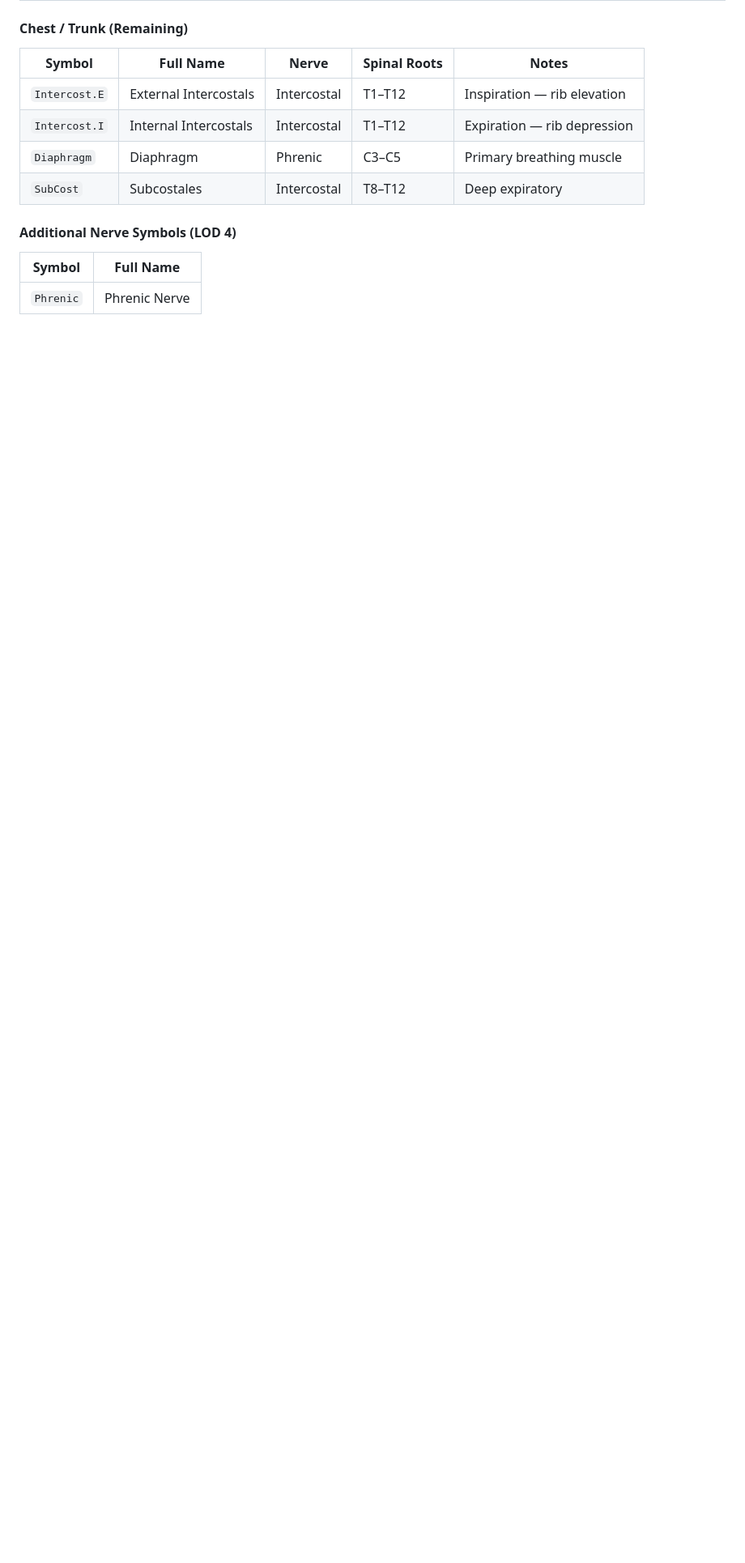
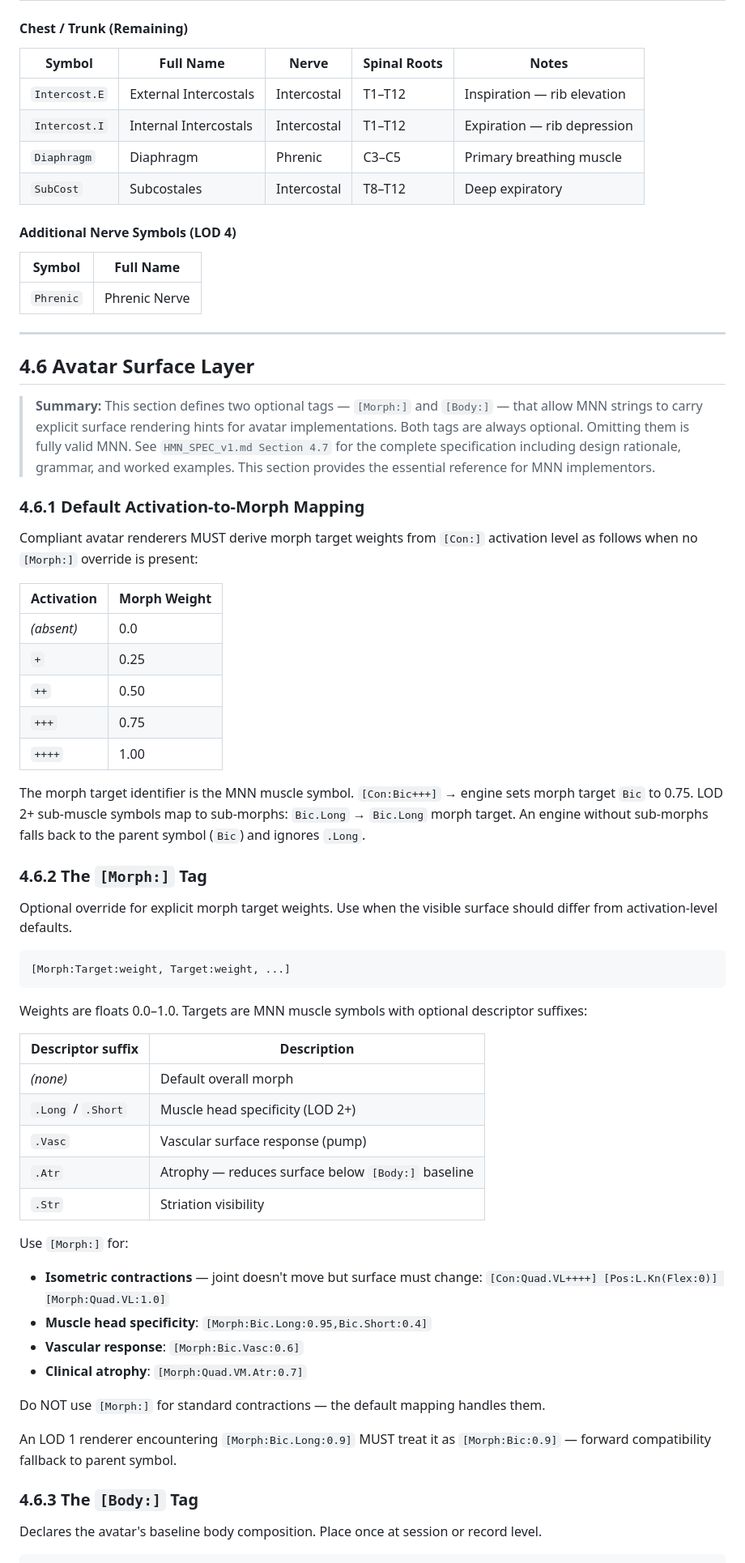
Before and after one commit to AIUNITES/bodspas-site, a Markdown page: MNN_SPEC_v1.md, the part around one of its changes. Shown at 81% size. Drawn GitHub-style; blank space fills up the shorter version.

````diff
--- a/MNN_SPEC_v1.md
+++ b/MNN_SPEC_v1.md
@@ -454,3 +454,56 @@ Adds remaining named muscles for complete anatomical coverage. Primarily relevan
 | Symbol | Full Name |
 |--------|----------|
 | `Phrenic` | Phrenic Nerve |
+
+---
+
+## 4.6 Avatar Surface Layer
+
+> **Summary:** This section defines two optional tags — `[Morph:]` and `[Body:]` — that allow MNN strings to carry explicit surface rendering hints for avatar implementations. Both tags are always optional. Omitting them is fully valid MNN. See `HMN_SPEC_v1.md Section 4.7` for the complete specification including design rationale, grammar, and worked examples. This section provides the essential reference for MNN implementors.
+
+### 4.6.1 Default Activation-to-Morph Mapping
+
+Compliant avatar renderers MUST derive morph target weights from `[Con:]` activation level as follows when no `[Morph:]` override is present:
+
+| Activation | Morph Weight |
+|---|---|
+| *(absent)* | 0.0 |
+| `+` | 0.25 |
+| `++` | 0.50 |
+| `+++` | 0.75 |
+| `++++` | 1.00 |
+
+The morph target identifier is the MNN muscle symbol. `[Con:Bic+++]` → engine sets morph target `Bic` to 0.75. LOD 2+ sub-muscle symbols map to sub-morphs: `Bic.Long` → `Bic.Long` morph target. An engine without sub-morphs falls back to the parent symbol (`Bic`) and ignores `.Long`.
+
+### 4.6.2 The `[Morph:]` Tag
+
+Optional override for explicit morph target weights. Use when the visible surface should differ from activation-level defaults.
+
+```
+[Morph:Target:weight, Target:weight, ...]
+```
+
+Weights are floats 0.0–1.0. Targets are MNN muscle symbols with optional descriptor suffixes:
+
+| Descriptor suffix | Description |
+|---|---|
+| *(none)* | Default overall morph |
+| `.Long` / `.Short` | Muscle head specificity (LOD 2+) |
+| `.Vasc` | Vascular surface response (pump) |
+| `.Atr` | Atrophy — reduces surface below `[Body:]` baseline |
+| `.Str` | Striation visibility |
+
+Use `[Morph:]` for:
+- **Isometric contractions** — joint doesn't move but surface must change: `[Con:Quad.VL++++] [Pos:L.Kn(Flex:0)] [Morph:Quad.VL:1.0]`
+- **Muscle head specificity**: `[Morph:Bic.Long:0.95,Bic.Short:0.4]`
+- **Vascular response**: `[Morph:Bic.Vasc:0.6]`
+- **Clinical atrophy**: `[Morph:Quad.VM.Atr:0.7]`
+
+Do NOT use `[Morph:]` for standard contractions — the default mapping handles them.
+
+An LOD 1 renderer encountering `[Morph:Bic.Long:0.9]` MUST treat it as `[Morph:Bic:0.9]` — forward compatibility fallback to parent symbol.
+
+### 4.6.3 The `[Body:]` Tag
+
+Declares the avatar's baseline body composition. Place once at session or record level.
+
````
Also changed, not shown: other parts of MNN_SPEC_v1.md (+33 -0 lines).
